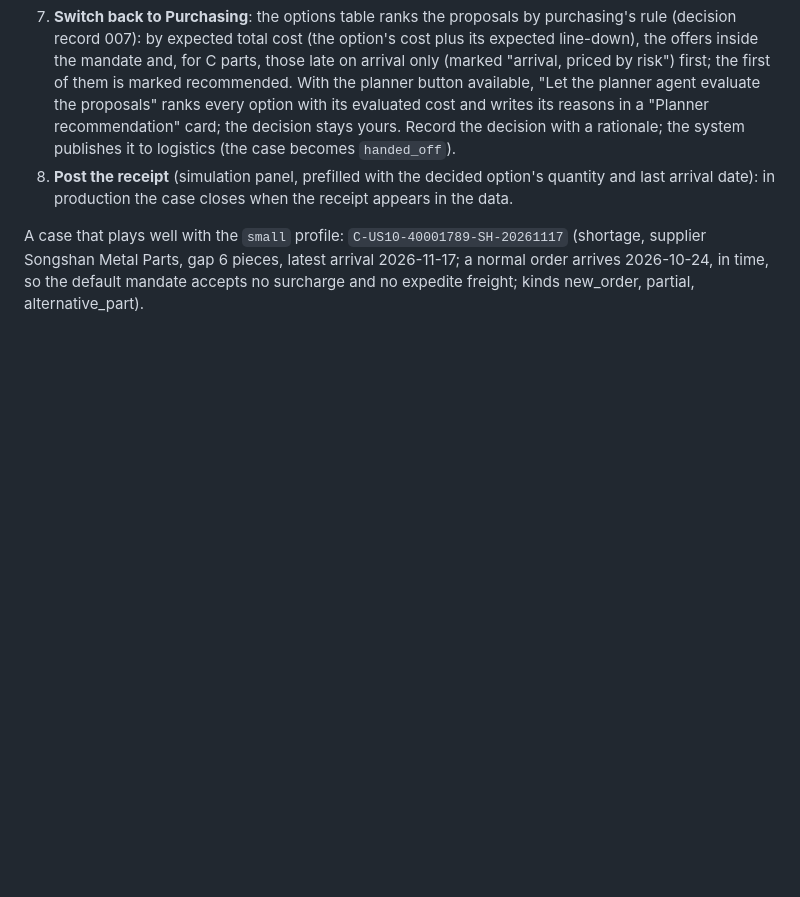
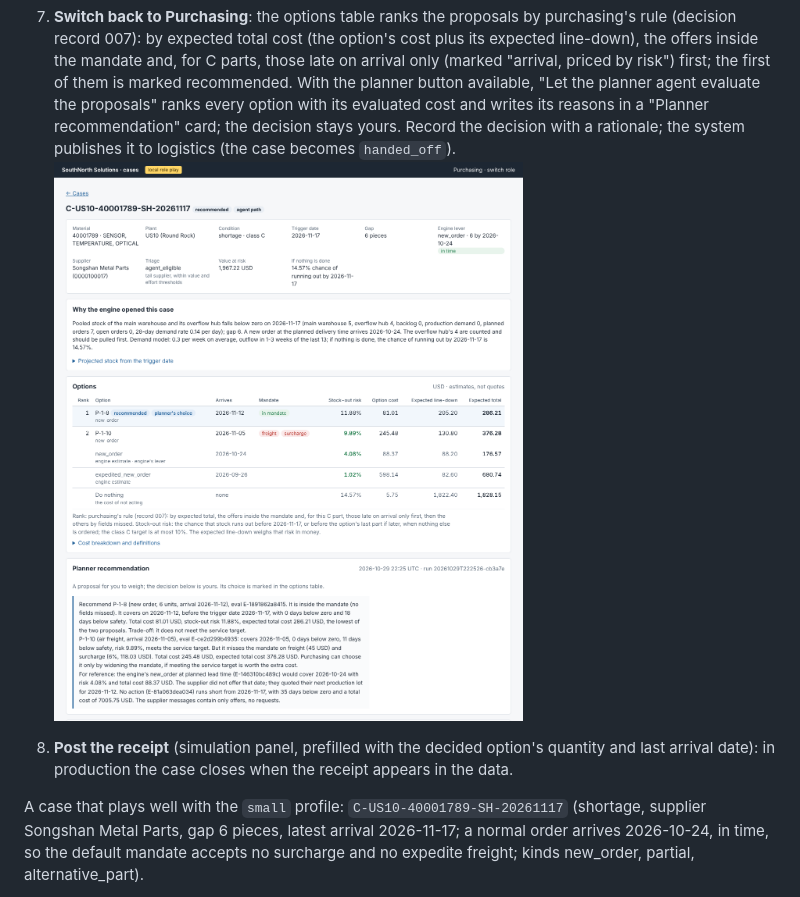
Before and after one commit to ZixuanXu0116/southnorth-supply-planning-agent, a Markdown page: docs/ROLE_PLAY.md, the part around the change. Drawn GitHub-style; blank space fills up the shorter version.

```diff
--- a/docs/ROLE_PLAY.md
+++ b/docs/ROLE_PLAY.md
@@ -44,6 +44,8 @@ The first start fills a local case store (`out/web/store`) from the planning run
 5. **Switch the role to the supplier** of that case (the role page lists suppliers with open requests first). Open the request: you see only the outward fields, the request text, and the request sheet.
 6. **Answer**: download the sheet, fill one or more rows (kind, quantity, dates, price, surcharge, freight, validity, splits as `qty@YYYY-MM-DD; ...`, conditions), and upload it, or type one option into the form. A sheet with problems is refused with the row and column; nothing is recorded. Dates are typed as `YYYY-MM-DD`. The case store's clock is the real date while the planning data is as of 2026-09-21, so an offer meets the validity field only when "valid until" is at least the mandate's days after the day you play.
 7. **Switch back to Purchasing**: the options table ranks the proposals by purchasing's rule (decision record 007): by expected total cost (the option's cost plus its expected line-down), the offers inside the mandate and, for C parts, those late on arrival only (marked "arrival, priced by risk") first; the first of them is marked recommended. With the planner button available, "Let the planner agent evaluate the proposals" ranks every option with its evaluated cost and writes its reasons in a "Planner recommendation" card; the decision stays yours. Record the decision with a rationale; the system publishes it to logistics (the case becomes `handed_off`).
+   ![Case page: options ranked by expected cost with stock-out risk and mandate flags, and the planner agent's recommendation](images/case-page.png)
+
 8. **Post the receipt** (simulation panel, prefilled with the decided option's quantity and last arrival date): in production the case closes when the receipt appears in the data.
 
 A case that plays well with the `small` profile: `C-US10-40001789-SH-20261117` (shortage, supplier Songshan Metal Parts, gap 6 pieces, latest arrival 2026-11-17; a normal order arrives 2026-10-24, in time, so the default mandate accepts no surcharge and no expedite freight; kinds new_order, partial, alternative_part).
```
Also changed, not shown: README.md (+0 -2 lines).
